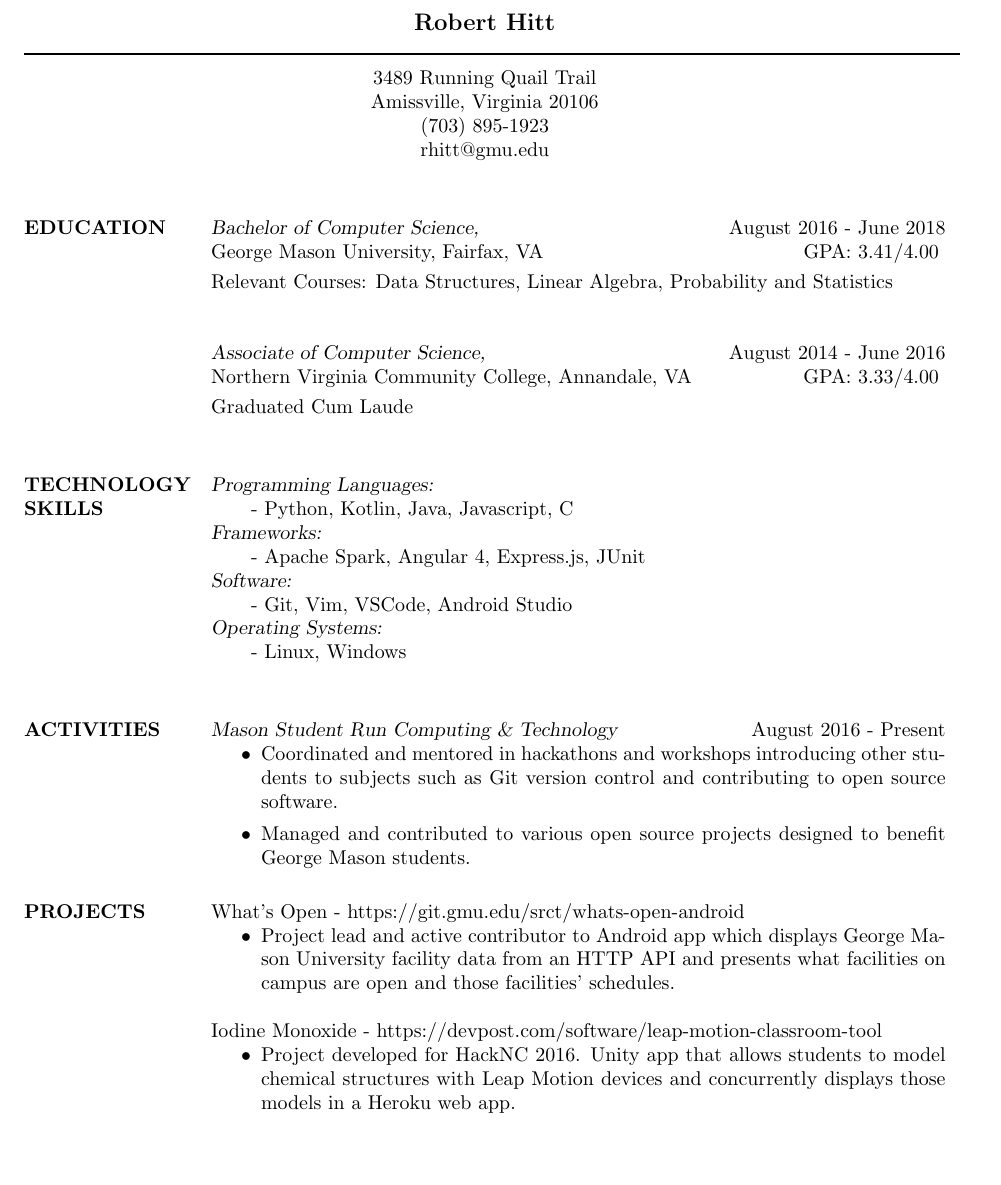
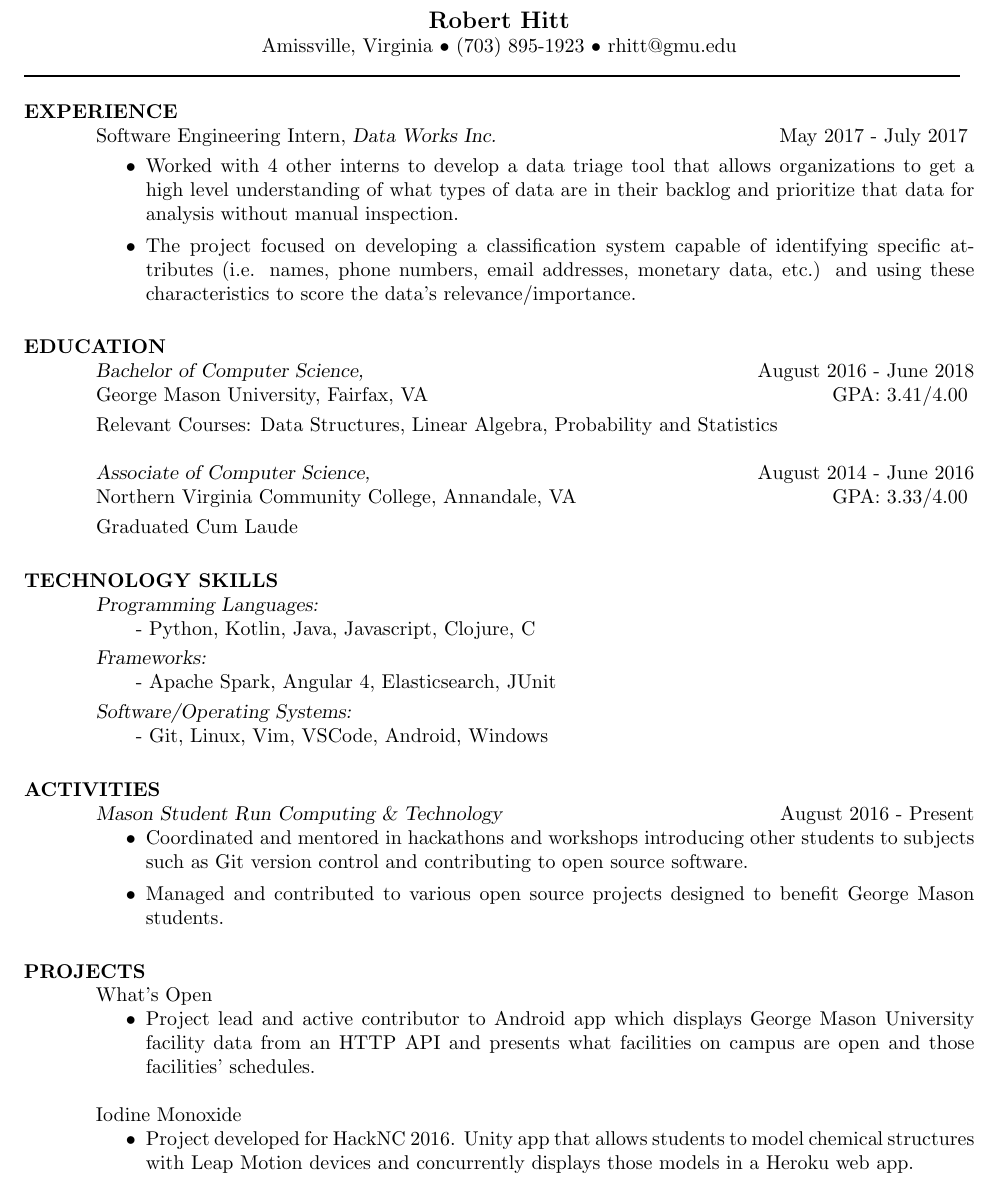
Before and after one commit to roberthitt/resume, a LaTeX CV (resume.tex): part of the page, cut so that both start at the same text, the shorter picture padded with empty space. Compiled offline with pdfLaTeX.

Commit message:
Changed formatting and added experience section.

```diff
--- a/resume.tex
+++ b/resume.tex
@@ -20,12 +20,12 @@
 %	PACKAGES AND OTHER DOCUMENT CONFIGURATIONS
 %----------------------------------------------------------------------------------------
 
-\documentclass[margin, 10pt]{res} % Use the res.cls style, the font size can be changed to 11pt or 12pt here
+\documentclass{res} % Use the res.cls style, the font size can be changed to 11pt or 12pt here
 
 \usepackage{helvet} % Default font is the helvetica postscript font
 %\usepackage{newcent} % To change the default font to the new century schoolbook postscript font uncomment this line and comment the one above
 
-\setlength{\textwidth}{5.1in} % Text width of the document
+\setlength{\textwidth}{6.1in} % Text width of the document
 
 \begin{document}
 
@@ -35,21 +35,24 @@
 
 \moveleft.5\hoffset\centerline{\large\bf Robert Hitt} % Your name at the top
 
-\moveleft\hoffset\vbox{\hrule width\resumewidth height 1pt}\smallskip % Horizontal line after name; adjust line thickness by changing the '1pt'
+\moveleft.5\hoffset\centerline{Amissville, Virginia $\bullet$ (703) 895-1923 $\bullet$ rhitt@gmu.edu}
 
-\moveleft.5\hoffset\centerline{3489 Running Quail Trail} % Your address
-\moveleft.5\hoffset\centerline{Amissville, Virginia 20106}
-\moveleft.5\hoffset\centerline{(703) 895-1923}
-\moveleft.5\hoffset\centerline{rhitt@gmu.edu}
+\moveleft\hoffset\vbox{\hrule width\resumewidth height 1pt} % Horizontal line after name; adjust line thickness by changing the '1pt'
 
 %----------------------------------------------------------------------------------------
 
 \begin{resume}
 
 %----------------------------------------------------------------------------------------
-%	OBJECTIVE SECTION
+%	EXPERIENCE SECTION
 %----------------------------------------------------------------------------------------
 
+\vspace{-18pt}\section{EXPERIENCE}
+{Software Engineering Intern, \sl Data Works Inc.} \hfill May 2017 - July 2017 \smallskip
+\begin{itemize}
+\item Worked with 4 other interns to develop a data triage tool that allows organizations to get a high level understanding of what types of data are in their backlog and prioritize that data for analysis without manual inspection.
+\item The project focused on developing a classification system capable of identifying specific attributes (i.e. names, phone numbers, email addresses, monetary data, etc.) and using these characteristics to score the data's relevance/importance.
+\end{itemize}
 %----------------------------------------------------------------------------------------
 %	EDUCATION SECTION
 %----------------------------------------------------------------------------------------
@@ -58,25 +61,24 @@
 
 {\sl Bachelor of Computer Science,}  \hfill August 2016 - June 2018 \\
 George Mason University, Fairfax, VA \hfill GPA: 3.41/4.00 \smallskip\\
-Relevant Courses: Data Structures, Linear Algebra, Probability and Statistics\\
+Relevant Courses: Data Structures, Linear Algebra, Probability and Statistics
 
 {\sl Associate of Computer Science,}  \hfill August 2014 - June 2016 \\
 Northern Virginia Community College, Annandale, VA \hfill GPA: 3.33/4.00 \smallskip\\
-Graduated Cum Laude\\
+Graduated Cum Laude
 
 %----------------------------------------------------------------------------------------
 %	Technology SKILLS SECTION
 %----------------------------------------------------------------------------------------
 
-\section{TECHNOLOGY \\ SKILLS}
+\section{TECHNOLOGY SKILLS}
 
-{\sl Programming Languages:} \\ \null\qquad - Python, Kotlin, Java, Javascript, C \\
-{\sl Frameworks:} \\ \null\qquad - Apache Spark, Angular 4, Express.js, JUnit \\
-{\sl Software:} \\ \null\qquad - Git, Vim, VSCode, Android Studio\\
-{\sl Operating Systems:} \\ \null\qquad - Linux, Windows \\
+{\sl Programming Languages:} \\ \null\qquad - Python, Kotlin, Java, Javascript, Clojure, C \smallskip\\
+{\sl Frameworks:} \\ \null\qquad - Apache Spark, Angular 4, Elasticsearch, JUnit \smallskip\\
+{\sl Software/Operating Systems:} \\ \null\qquad - Git, Linux, Vim, VSCode, Android, Windows
 
 %----------------------------------------------------------------------------------------
-%	PROFESSIONAL EXPERIENCE SECTION
+%	ACTIVITES SECTION
 %----------------------------------------------------------------------------------------
 
 \section{ACTIVITIES}
@@ -88,22 +90,17 @@ Graduated Cum Laude\\
 \end{itemize}
 
 %----------------------------------------------------------------------------------------
-%	EXPERIENCE SECTION
-%----------------------------------------------------------------------------------------
-
-
-%----------------------------------------------------------------------------------------
 %	PROJECTS SECTION
 %----------------------------------------------------------------------------------------
 
 \section{PROJECTS}
 
-What's Open - https://git.gmu.edu/srct/whats-open-android
+What's Open
 \begin{itemize}
 \item Project lead and active contributor to Android app which displays George Mason University facility data from an HTTP API and presents what facilities on campus are open and those facilities' schedules.
 \end{itemize}
 
-Iodine Monoxide - https://devpost.com/software/leap-motion-classroom-tool
+Iodine Monoxide
 \begin{itemize}
 \item Project developed for HackNC 2016. Unity app that allows students to model chemical structures with Leap Motion devices and concurrently displays those models in a Heroku web app.
 \item Won first place at HackNC 2016.
```
